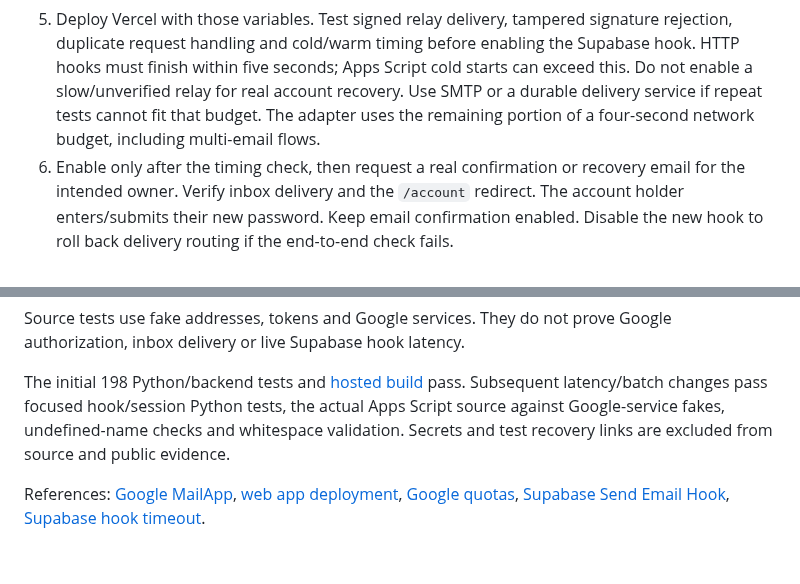
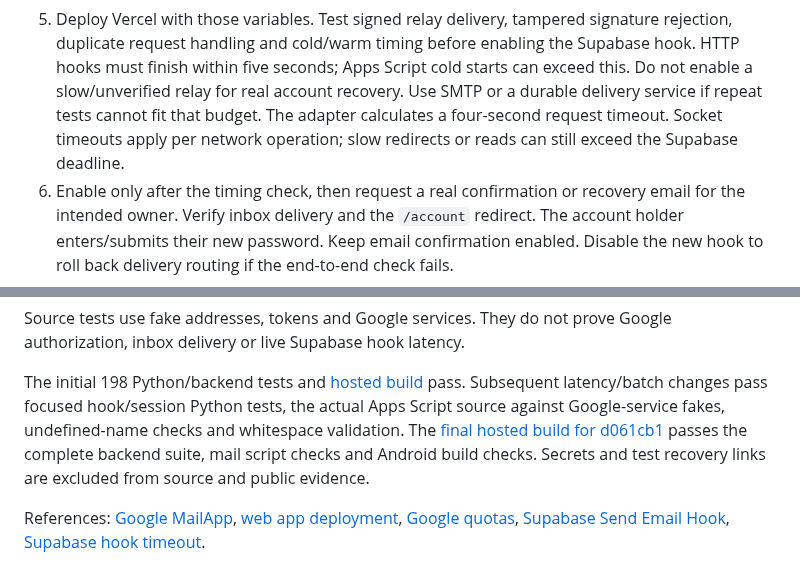
Before and after one commit to dvajjala-ui/stickerdock, a Markdown page: docs/GMAIL_ACCOUNT_EMAIL.md, 2 parts joined by grey strips. GitHub-like rendering.

```diff
--- a/docs/GMAIL_ACCOUNT_EMAIL.md
+++ b/docs/GMAIL_ACCOUNT_EMAIL.md
@@ -44,8 +44,9 @@ the APK, page JavaScript, URLs, screenshots or chat.
    enabling the Supabase hook. HTTP hooks must finish within five seconds;
    Apps Script cold starts can exceed this. Do not enable a slow/unverified
    relay for real account recovery. Use SMTP or a durable delivery service if
-   repeat tests cannot fit that budget. The adapter uses the remaining portion
-   of a four-second network budget, including multi-email flows.
+   repeat tests cannot fit that budget. The adapter calculates a four-second
+   request timeout. Socket timeouts apply per network operation; slow redirects
+   or reads can still exceed the Supabase deadline.
 6. Enable only after the timing check, then request a real confirmation or
    recovery email for the intended owner. Verify inbox delivery and the
    `/account` redirect. The account holder enters/submits their new password.
@@ -93,8 +94,9 @@ Google authorization, inbox delivery or live Supabase hook latency.
 The initial 198 Python/backend tests and [hosted build](https://github.com/dvajjala-ui/stickerdock/actions/runs/39041025722)
 pass. Subsequent latency/batch changes pass focused hook/session Python tests,
 the actual Apps Script source against Google-service fakes, undefined-name
-checks and whitespace validation. Secrets and test recovery links are excluded
-from source and public evidence.
+checks and whitespace validation. The [final hosted build for d061cb1](https://github.com/dvajjala-ui/stickerdock/actions/runs/39049622843)
+passes the complete backend suite, mail script checks and Android build checks.
+Secrets and test recovery links are excluded from source and public evidence.
 
 References: [Google MailApp](https://developers.google.com/apps-script/reference/mail/mail-app),
 [web app deployment](https://developers.google.com/apps-script/guides/web),
```
Also changed, not shown: docs/CODEX_HANDOFF.md (+4 -0 lines).
